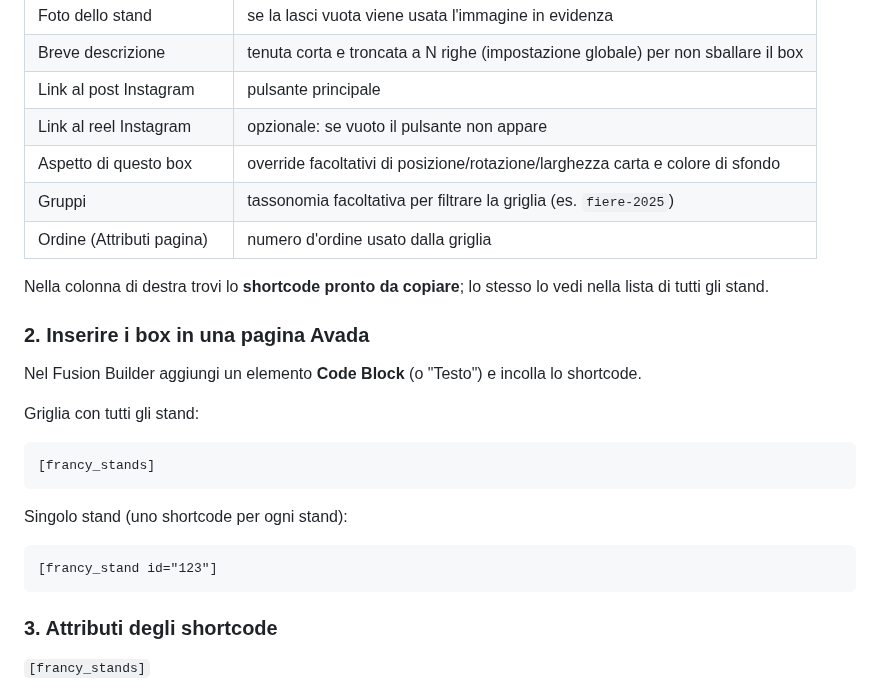
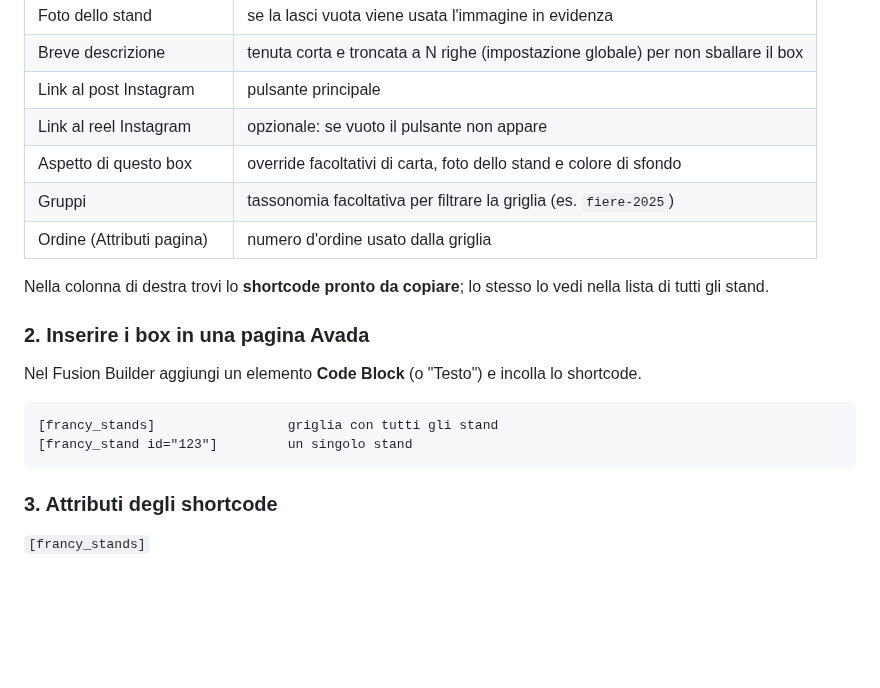
Before and after one commit to tarabaz/Francy-stand-flip, a Markdown page: README.md, the part around one of its changes. Rendered like a GitHub page; blank space fills up the shorter version.

````diff
--- a/README.md
+++ b/README.md
@@ -36,7 +44,7 @@ stand restano (sono in opzioni e post, non nei file).
 | Breve descrizione | tenuta corta e troncata a N righe (impostazione globale) per non sballare il box |
 | Link al post Instagram | pulsante principale |
 | Link al reel Instagram | opzionale: se vuoto il pulsante non appare |
-| Aspetto di questo box | override facoltativi di posizione/rotazione/larghezza carta e colore di sfondo |
+| Aspetto di questo box | override facoltativi di carta, foto dello stand e colore di sfondo |
 | Gruppi | tassonomia facoltativa per filtrare la griglia (es. `fiere-2025`) |
 | Ordine (Attributi pagina) | numero d'ordine usato dalla griglia |
 
@@ -47,16 +55,9 @@ di tutti gli stand.
 
 Nel Fusion Builder aggiungi un elemento **Code Block** (o "Testo") e incolla lo shortcode.
 
-Griglia con tutti gli stand:
-
 ```
-[francy_stands]
-```
-
-Singolo stand (uno shortcode per ogni stand):
-
-```
-[francy_stand id="123"]
+[francy_stands]                 griglia con tutti gli stand
+[francy_stand id="123"]         un singolo stand
 ```
 
 ### 3. Attributi degli shortcode
````
Also changed, not shown: other parts of README.md (+81 -44 lines), CLAUDE.md (+22 -3 lines), docs/anteprima.png, 25 other files.
